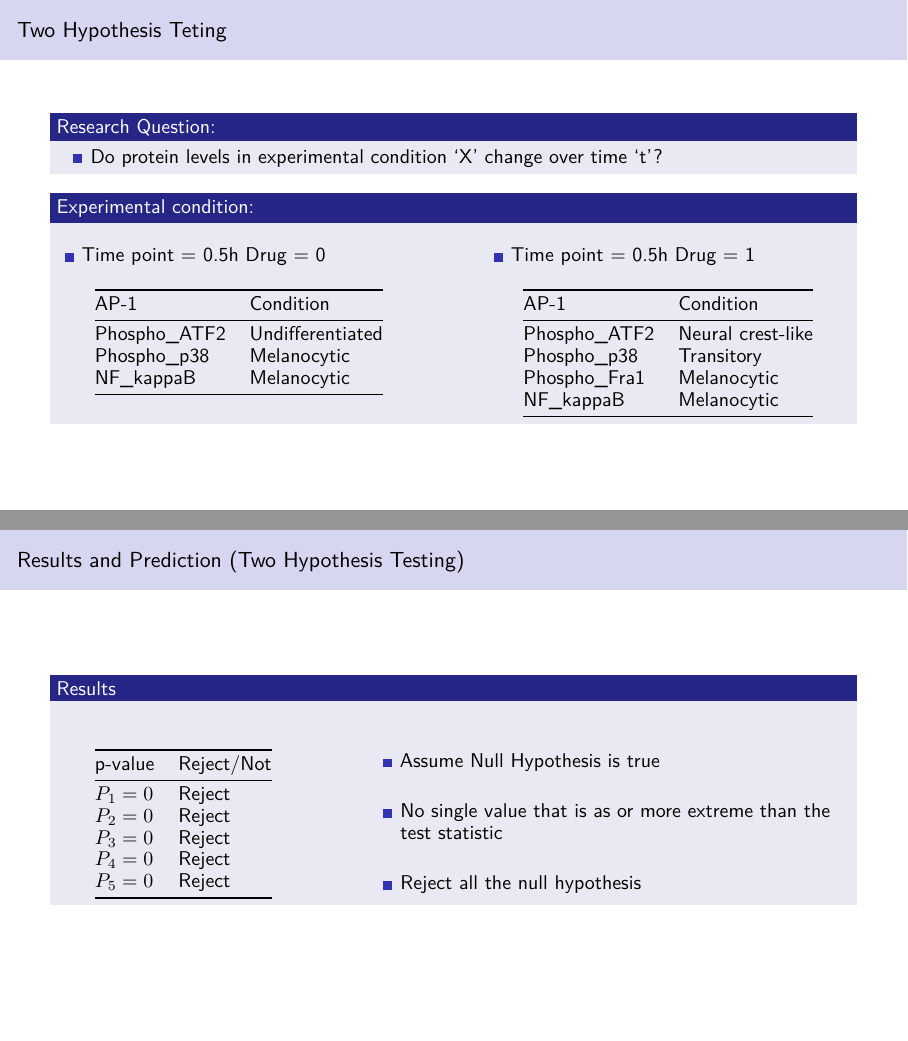
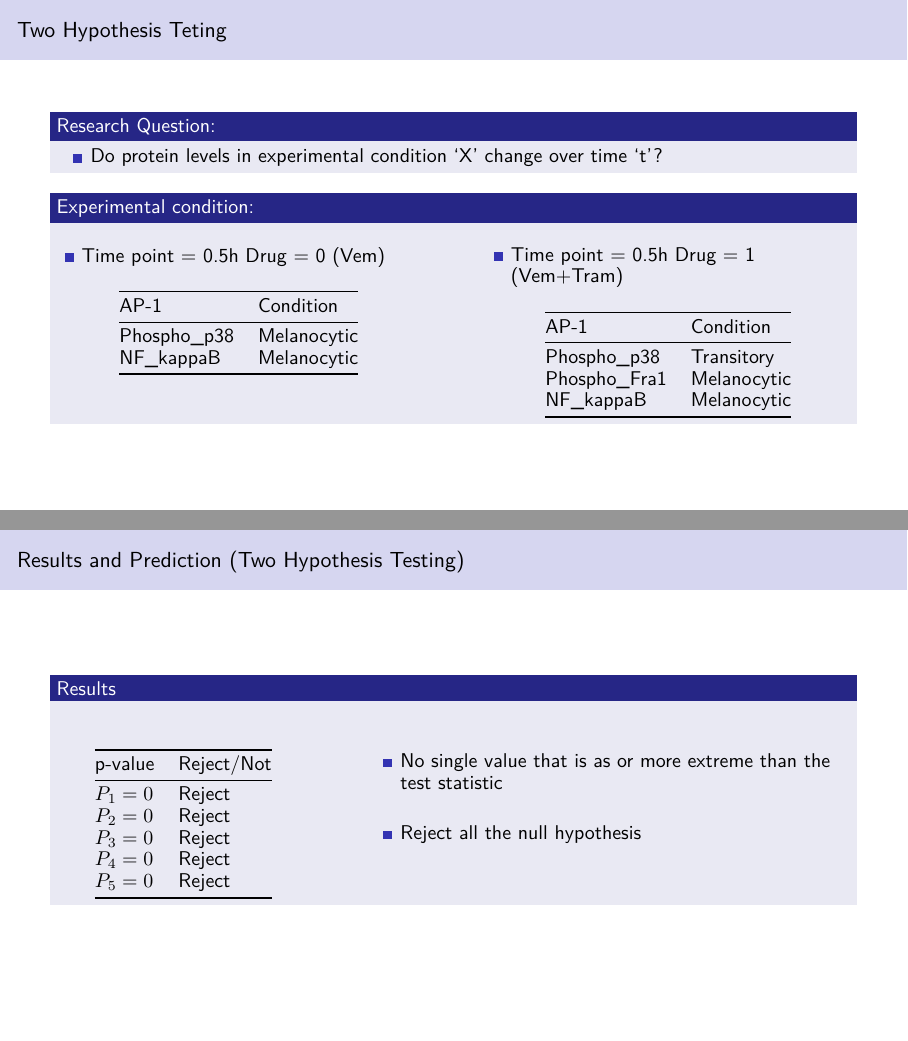
Before and after one commit to RalishaW/CourseProject, an R Markdown document (Most_Recent.Rmd): pages 12 and 14 of 18, joined at a grey line. Rendered offline with R 4.5, knitr and Pandoc, then LaTeX, with nearby package versions; the code chunks are not run, so their results and figures are left out.

Commit message:
Update Most_Recent.Rmd

```diff
--- a/Most_Recent.Rmd
+++ b/Most_Recent.Rmd
@@ -644,11 +644,10 @@ legend("bottomright", legend=c("MiTFg", "NGFR", "Sox10", "AXL"),col = c("#19bbe3
 \vspace{.2cm}
 *
 Time point = 0.5h
-Drug = 0
+Drug = 0 (Vem)
 
 |AP-1|Condition|
 |-----|-------|
-|Phospho_ATF2|Undifferentiated|
 |Phospho_p38|Melanocytic|
 |NF_kappaB|Melanocytic|
 
@@ -658,11 +657,10 @@ Drug = 0
 \vspace{.2cm}
 *
 Time point = 0.5h
-Drug = 1
+Drug = 1 (Vem+Tram)
 
 |AP-1|Condition|
 |-----|-------|
-|Phospho_ATF2|Neural crest-like|
 |Phospho_p38|Transitory|
 |Phospho_Fra1|Melanocytic|
 |NF_kappaB|Melanocytic|
@@ -791,9 +791,6 @@ p_value5
 
 :::: {.column width="60%"}
 
-\vspace{.5cm}
-
-* Assume Null Hypothesis is true
 
 \vspace{.5cm}
 
```
Also changed, not shown: Most_Recent.Rmd (4 more changed lines).
